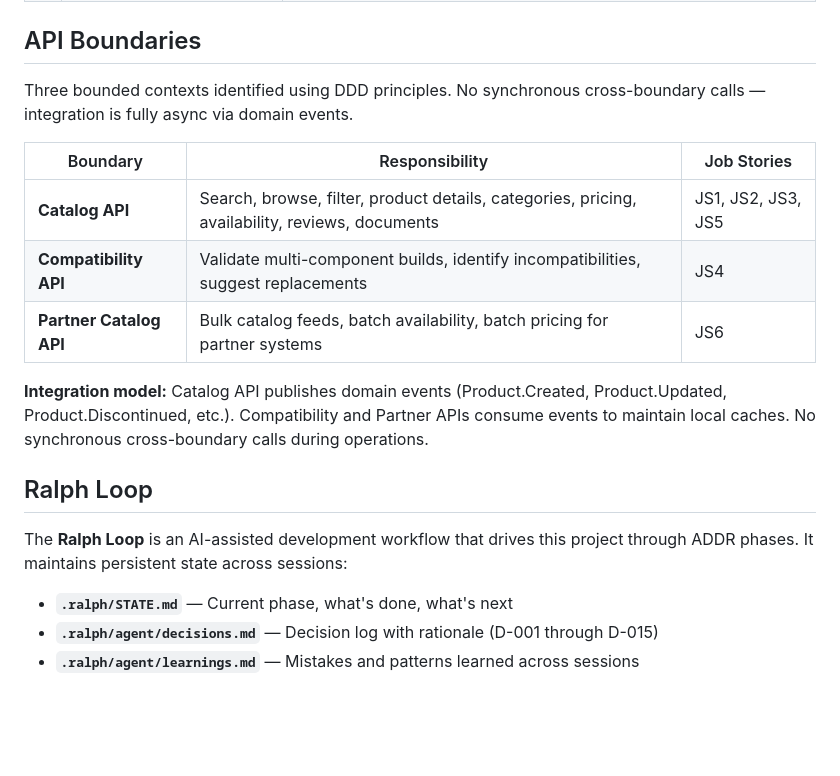
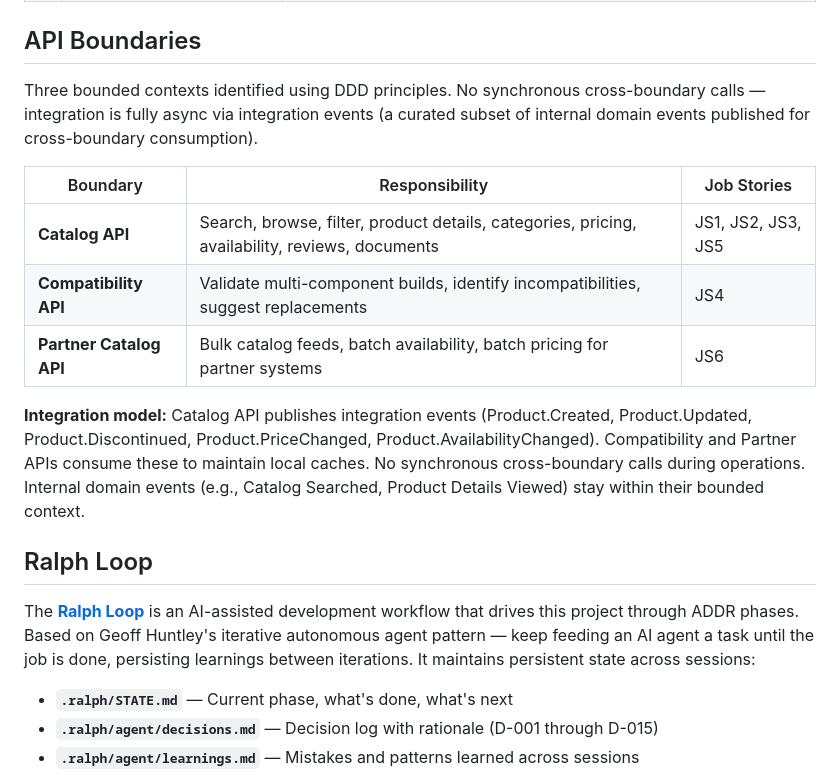
Before and after one commit to cjjohansen/drone-web, a Markdown page: README.md, the part around the change. Drawn GitHub-style; blank space fills up the shorter version.

Commit message:
Distinguish integration events from internal domain events, add Ralph Loop link
Tighten event terminology across README, boundaries.md, and
event-storming.md: cross-boundary published events are now called
"integration events" (a curated subset of internal domain events).
Link Ralph Loop to Anthropic's claude-code plugin README.

Co-Authored-By: Claude Opus 4.6 <noreply@anthropic.com>

```diff
--- a/README.md
+++ b/README.md
@@ -58,7 +58,7 @@ Big Picture Event Storming following Alberto Brandolini's methodology — 40 dom
 
 ## API Boundaries
 
-Three bounded contexts identified using DDD principles. No synchronous cross-boundary calls — integration is fully async via domain events.
+Three bounded contexts identified using DDD principles. No synchronous cross-boundary calls — integration is fully async via integration events (a curated subset of internal domain events published for cross-boundary consumption).
 
 | Boundary | Responsibility | Job Stories |
 |----------|---------------|-------------|
@@ -66,11 +66,11 @@ Three bounded contexts identified using DDD principles. No synchronous cross-bou
 | **Compatibility API** | Validate multi-component builds, identify incompatibilities, suggest replacements | JS4 |
 | **Partner Catalog API** | Bulk catalog feeds, batch availability, batch pricing for partner systems | JS6 |
 
-**Integration model:** Catalog API publishes domain events (Product.Created, Product.Updated, Product.Discontinued, etc.). Compatibility and Partner APIs consume events to maintain local caches. No synchronous cross-boundary calls during operations.
+**Integration model:** Catalog API publishes integration events (Product.Created, Product.Updated, Product.Discontinued, Product.PriceChanged, Product.AvailabilityChanged). Compatibility and Partner APIs consume these to maintain local caches. No synchronous cross-boundary calls during operations. Internal domain events (e.g., Catalog Searched, Product Details Viewed) stay within their bounded context.
 
 ## Ralph Loop
 
-The **Ralph Loop** is an AI-assisted development workflow that drives this project through ADDR phases. It maintains persistent state across sessions:
+The **[Ralph Loop](https://github.com/anthropics/claude-code/blob/main/plugins/ralph-wiggum/README.md)** is an AI-assisted development workflow that drives this project through ADDR phases. Based on Geoff Huntley's iterative autonomous agent pattern — keep feeding an AI agent a task until the job is done, persisting learnings between iterations. It maintains persistent state across sessions:
 
 - **`.ralph/STATE.md`** — Current phase, what's done, what's next
 - **`.ralph/agent/decisions.md`** — Decision log with rationale (D-001 through D-015)
```
Also changed, not shown: 2 other files.
